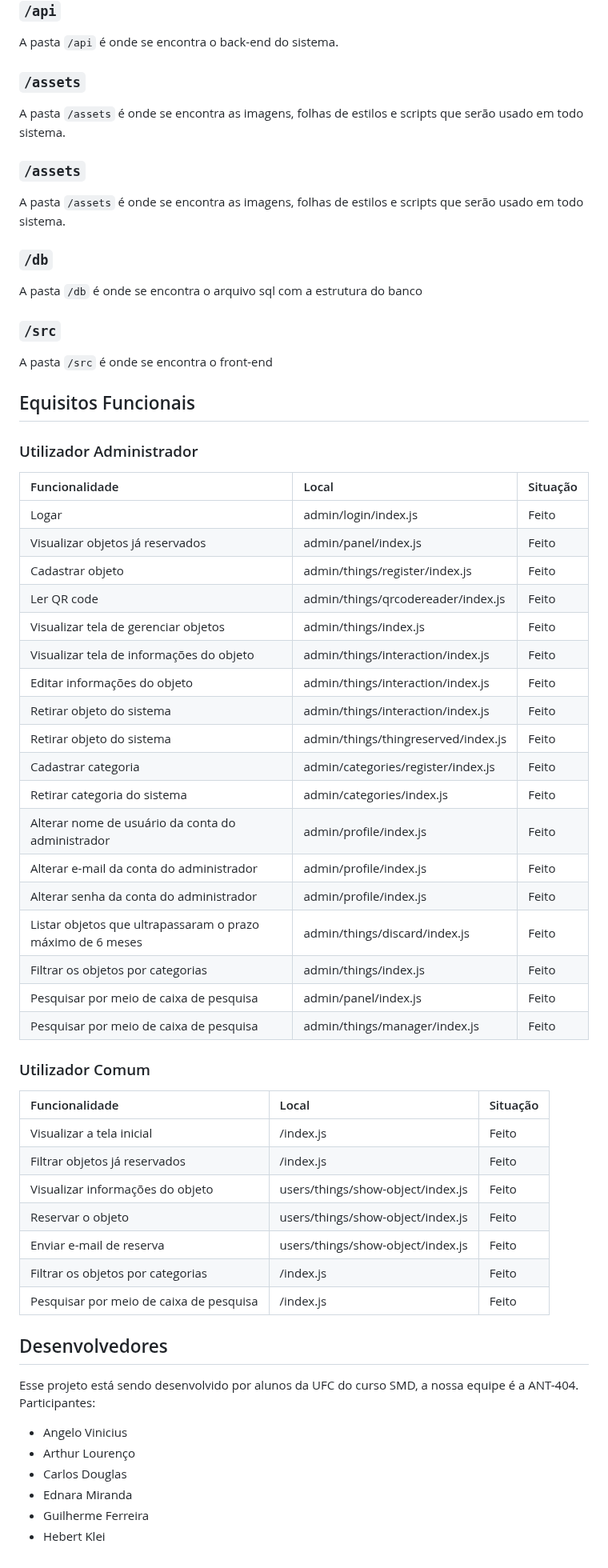
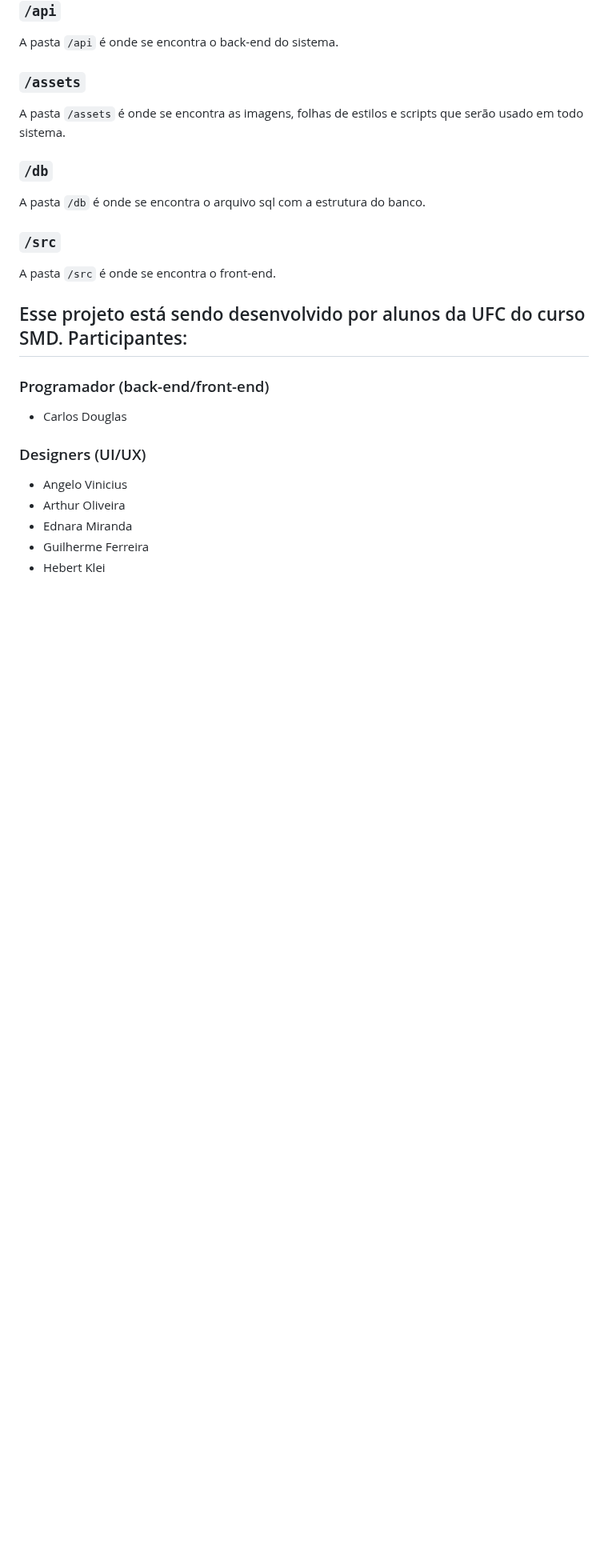
Before and after one commit to douglas2569/portfolio-web, a Markdown page: README.md, the part around one of its changes. Shown at 80% size. Drawn GitHub-style; blank space fills up the shorter version.

```diff
--- a/README.md
+++ b/README.md
@@ -33,63 +54,22 @@ A pasta `/api` é onde se encontra o back-end do sistema.
 
 A pasta `/assets` é onde se encontra as imagens, folhas de estilos e scripts que serão usado em todo sistema.
 
-### `/assets`
-
-A pasta `/assets` é onde se encontra as imagens, folhas de estilos e scripts que serão usado em todo sistema.
-
 ### `/db`
 
-A pasta `/db` é onde se encontra o arquivo sql com a estrutura do banco
+A pasta `/db` é onde se encontra o arquivo sql com a estrutura do banco.
 
 ### `/src`
 
-A pasta `/src` é onde se encontra o front-end
+A pasta `/src` é onde se encontra o front-end.
 
-## Equisitos Funcionais
+## Esse projeto está sendo desenvolvido por alunos da UFC do curso SMD. Participantes:
 
-### Utilizador Administrador
+### Programador (back-end/front-end)
+- Carlos Douglas
 
-| Funcionalidade  | Local | Situação |
-| :---         |     :---       |       :---  |
-| Logar  | admin/login/index.js   |   Feito    |
-| Visualizar objetos já reservados  |  admin/panel/index.js   |   Feito    |
-| Cadastrar objeto  |  admin/things/register/index.js   |   Feito    |
-| Ler QR code  |  admin/things/qrcodereader/index.js   |   Feito    |
-| Visualizar tela de gerenciar objetos   |  admin/things/index.js  |   Feito    |
-| Visualizar tela de informações do objeto  | admin/things/interaction/index.js   |   Feito    |
-| Editar informações do objeto  |  admin/things/interaction/index.js  |   Feito    |
-| Retirar objeto do sistema  |  admin/things/interaction/index.js  |   Feito    |
-| Retirar objeto do sistema  |  admin/things/thingreserved/index.js  |   Feito    |
-| Cadastrar categoria  |  admin/categories/register/index.js  |   Feito    |
-| Retirar categoria do sistema  |  admin/categories/index.js  |   Feito    |
-| Alterar nome de usuário da conta do administrador  |  admin/profile/index.js  |   Feito    |
-| Alterar e-mail da conta do administrador  |  admin/profile/index.js  |   Feito    |
-| Alterar senha da conta do administrador  |  admin/profile/index.js  |   Feito    |
-| Listar objetos que ultrapassaram o prazo máximo de 6 meses  |  admin/things/discard/index.js  |   Feito    |
-| Filtrar os objetos por categorias   |  admin/things/index.js| Feito    |
-| Pesquisar por meio de caixa de pesquisa | admin/panel/index.js |   Feito    |
-| Pesquisar por meio de caixa de pesquisa | admin/things/manager/index.js |   Feito    |
-
-### Utilizador Comum
-
-| Funcionalidade  | Local | Situação |
-| :---         |     :---       |       :---  |
-| Visualizar a tela inicial  |  /index.js  |   Feito    |
-| Filtrar objetos já reservados  |  /index.js  |   Feito    |
-| Visualizar informações do objeto  |  users/things/show-object/index.js  |   Feito    |
-| Reservar o objeto  |   users/things/show-object/index.js  |   Feito    |
-| Enviar e-mail de reserva |   users/things/show-object/index.js |   Feito    |
-| Filtrar os objetos por categorias   |  /index.js| Feito    |
-| Pesquisar por meio de caixa de pesquisa | /index.js |   Feito    |
-
-
-## Desenvolvedores
-
-Esse projeto está sendo desenvolvido por alunos da UFC do curso SMD, a nossa equipe é a ANT-404. Participantes:
-
+### Designers (UI/UX)
 - Angelo Vinicius
-- Arthur Lourenço
-- Carlos Douglas
+- Arthur Oliveira
 - Ednara Miranda
 - Guilherme Ferreira
 - Hebert Klei
```
Also changed, not shown: other parts of README.md (+26 -5 lines).
